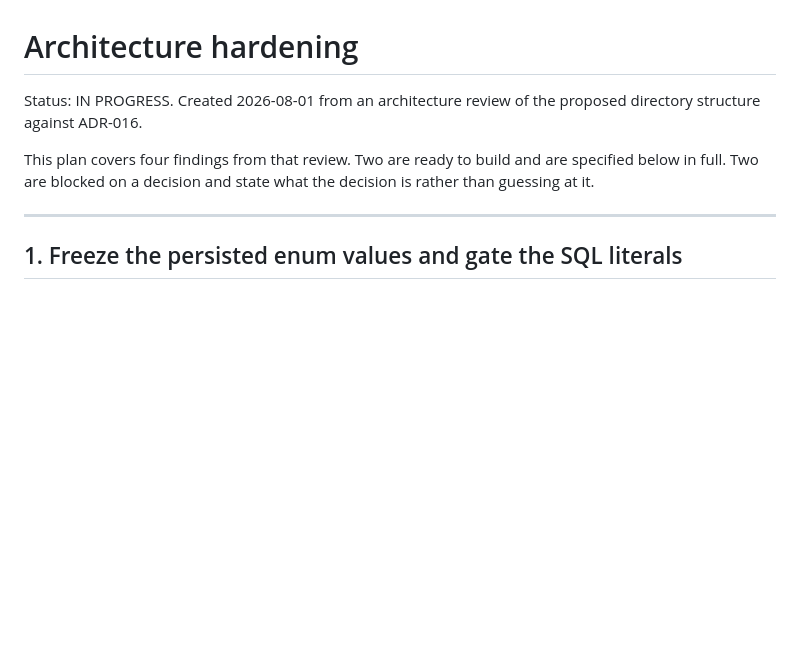
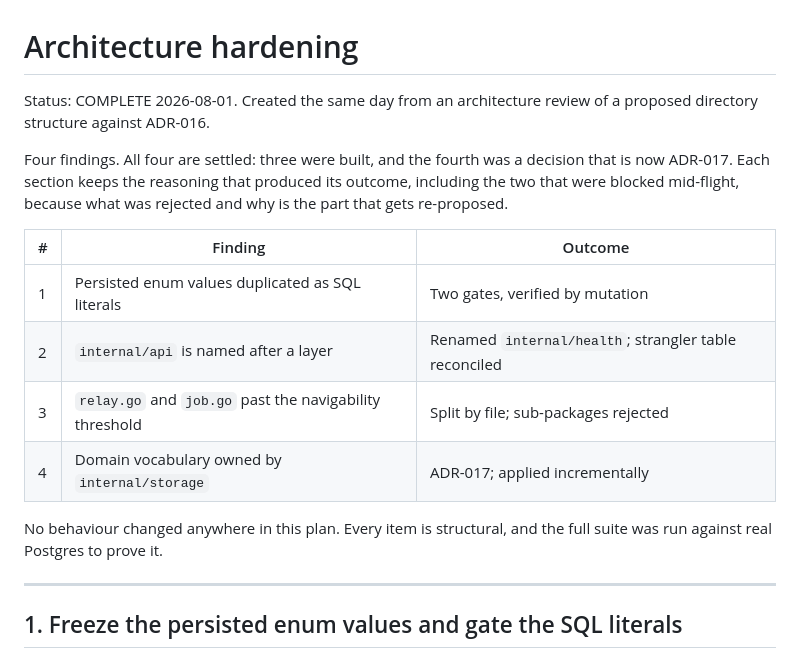
Before and after one commit to open-cluster/oc-control-plane, a Markdown page: plans/architecture-hardening.md, the part around one of its changes. GitHub-like rendering; blank space fills up the shorter version.

```diff
--- a/plans/architecture-hardening.md
+++ b/plans/architecture-hardening.md
@@ -1,10 +1,21 @@
 # Architecture hardening
 
-Status: IN PROGRESS. Created 2026-08-01 from an architecture review of the proposed directory
-structure against ADR-016.
+Status: COMPLETE 2026-08-01. Created the same day from an architecture review of a proposed
+directory structure against ADR-016.
 
-This plan covers four findings from that review. Two are ready to build and are specified below
-in full. Two are blocked on a decision and state what the decision is rather than guessing at it.
+Four findings. All four are settled: three were built, and the fourth was a decision that is now
+ADR-017. Each section keeps the reasoning that produced its outcome, including the two that were
+blocked mid-flight, because what was rejected and why is the part that gets re-proposed.
+
+| # | Finding | Outcome |
+| --- | --- | --- |
+| 1 | Persisted enum values duplicated as SQL literals | Two gates, verified by mutation |
+| 2 | `internal/api` is named after a layer | Renamed `internal/health`; strangler table reconciled |
+| 3 | `relay.go` and `job.go` past the navigability threshold | Split by file; sub-packages rejected |
+| 4 | Domain vocabulary owned by `internal/storage` | ADR-017; applied incrementally |
+
+No behaviour changed anywhere in this plan. Every item is structural, and the full suite was run
+against real Postgres to prove it.
 
 ---
 
```
Also changed, not shown: other parts of plans/architecture-hardening.md (+39 -5 lines), plans/implementation-status.md (+12 -0 lines), 1 other file.
